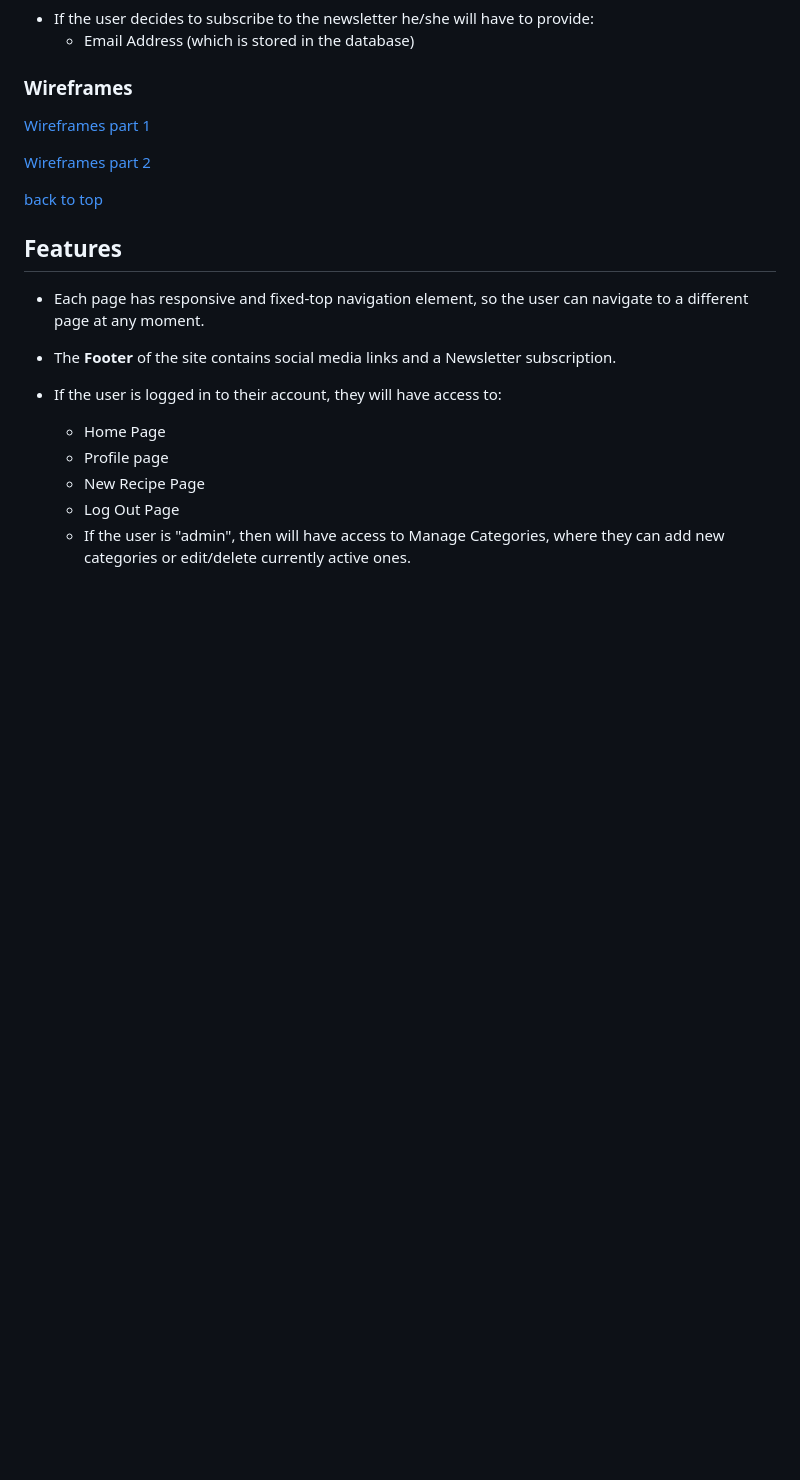
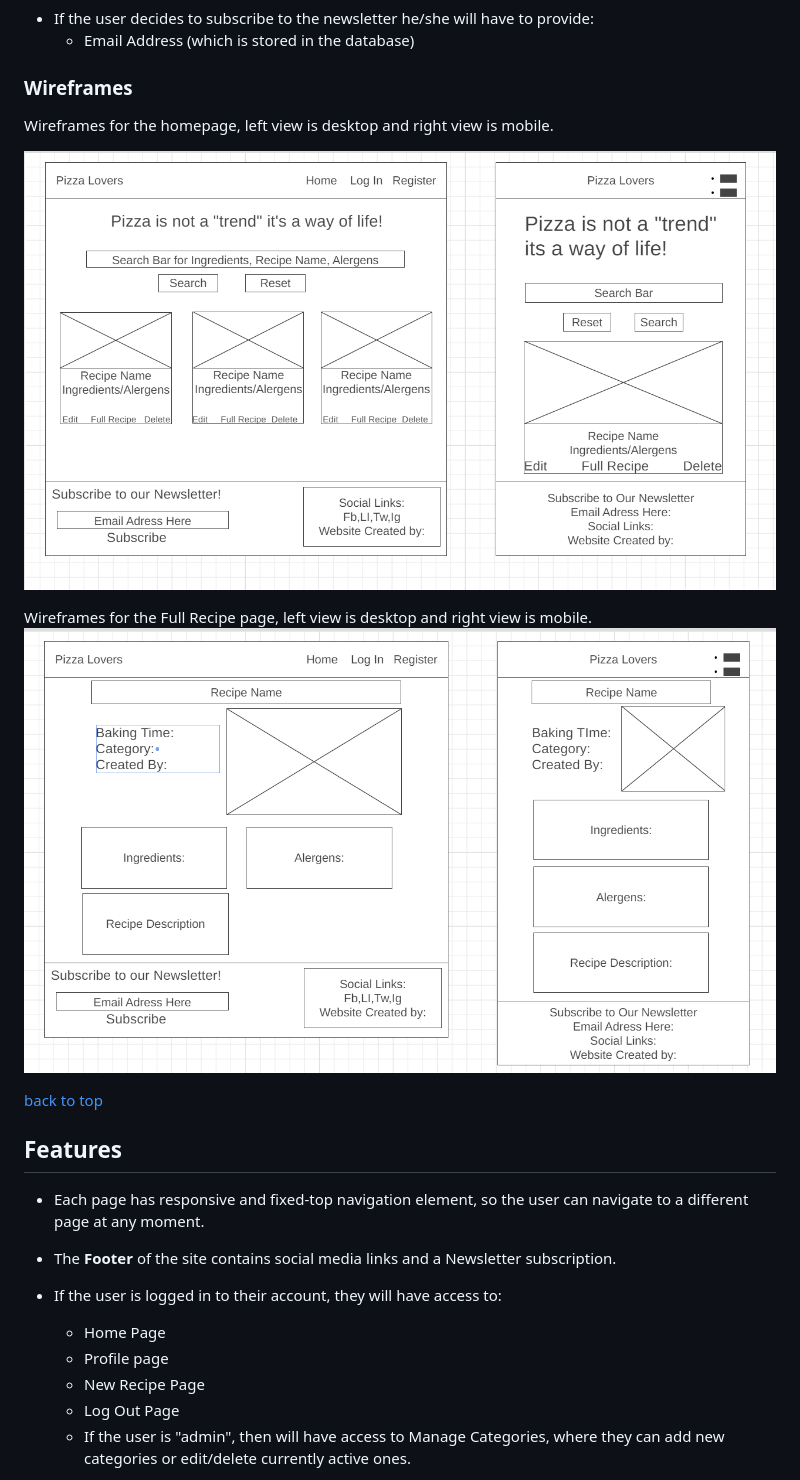
Before and after one commit to Code-Institute-Submissions/MomciloDordevic-MS3, a Markdown page: README.md, the part around the change printed below. GitHub-like rendering; pictures changed too: static/images/Wireframes.png (added), static/images/Wireframes2.png (added); blank space fills up the shorter version.

Commit message:
added wireframes to readme.md

```diff
--- a/README.md
+++ b/README.md
@@ -139,9 +145,13 @@ The user is looking for a web-based application where they can:
     - Email Address (which is stored in the database)
 
 ### Wireframes
-[Wireframes part 1]()
 
-[Wireframes part 2]()
+Wireframes for the homepage, left view is desktop and right view is mobile.
+
+![Wireframes part 1](static/images/Wireframes.png)
+
+Wireframes for the Full Recipe page, left view is desktop and right view is mobile.
+![Wireframes part 2](static/images/Wireframes2.png)
 
 [ back to top ](#table-of-contents)
 
```
Also changed, not shown: other parts of README.md (+6 -0 lines).
